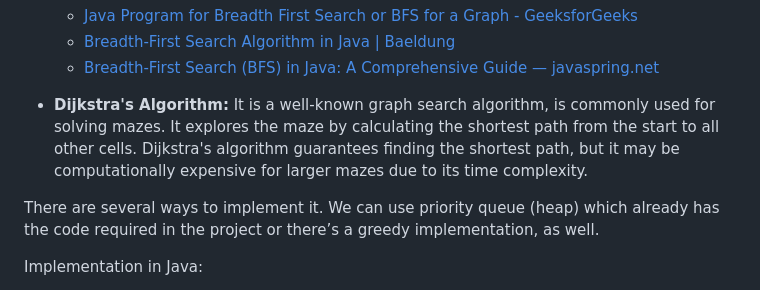
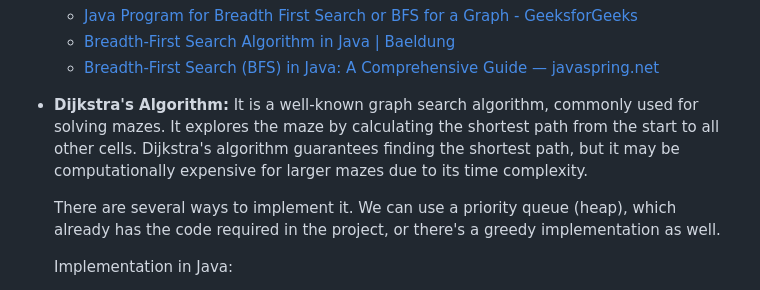
Before and after one commit to Izzywa/Software-design-and-programming-Coursework, a Markdown page: README.md, the part around the change. Drawn GitHub-style.

```diff
--- a/README.md
+++ b/README.md
@@ -321,9 +321,9 @@ For the development of the algorithms for the Exploration phase and Escape phase
   * [Breadth-First Search Algorithm in Java | Baeldung](https://www.baeldung.com/java-breadth-first-search)
   * [Breadth-First Search (BFS) in Java: A Comprehensive Guide — javaspring.net](https://www.javaspring.net/blog/bfs-in-java/)
 
-* **Dijkstra's Algorithm:** It is a well-known graph search algorithm, is commonly used for solving mazes. It explores the maze by calculating the shortest path from the start to all other cells. Dijkstra's algorithm guarantees finding the shortest path, but it may be computationally expensive for larger mazes due to its time complexity.
+* **Dijkstra's Algorithm:** It is a well-known graph search algorithm, commonly used for solving mazes. It explores the maze by calculating the shortest path from the start to all other cells. Dijkstra's algorithm guarantees finding the shortest path, but it may be computationally expensive for larger mazes due to its time complexity.
 
-There are several ways to implement it. We can use priority queue (heap) which already has the code required in the project or there’s a greedy implementation, as well.
+  There are several ways to implement it. We can use a priority queue (heap), which already has the code required in the project, or there's a greedy implementation as well.
 
   Implementation in Java:
   * [Dijkstra's Algorithm in Java: A Comprehensive Guide — javaspring.net](https://www.javaspring.net/blog/dijkstras-algorithm-java/)
```
